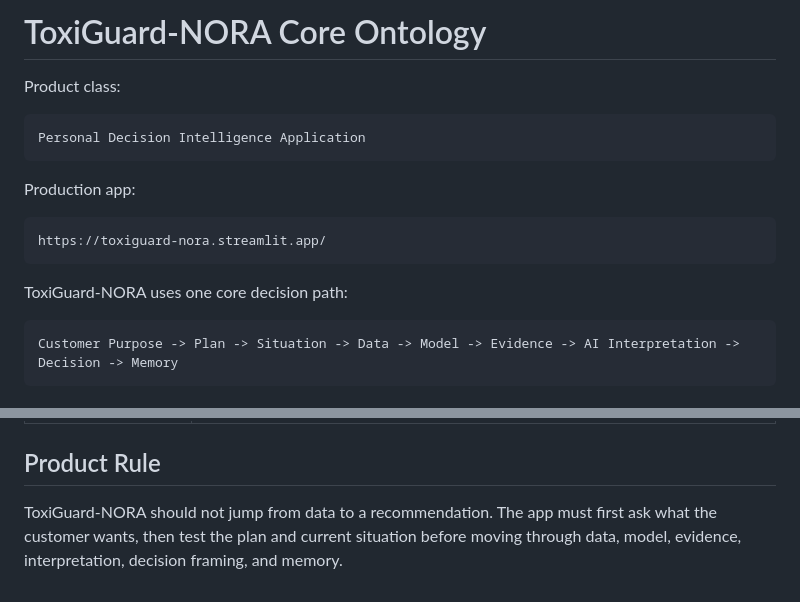
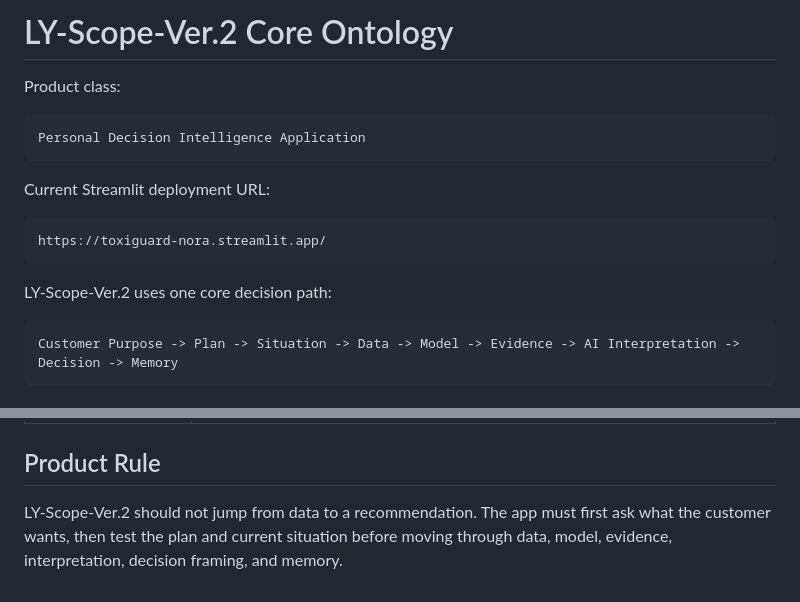
Before and after one commit to lyn0109-Toxi/Ly-Scope-Ver.2, a Markdown page: ontology/nora_core_ontology.md, 2 parts joined by grey strips. Drawn GitHub-style.

Commit message:
Update core ontology product name
Align project naming with LY-Scope-Ver.2 while preserving the current Streamlit deployment URL.

````diff
--- a/ontology/nora_core_ontology.md
+++ b/ontology/nora_core_ontology.md
@@ -1,4 +1,4 @@
-# ToxiGuard-NORA Core Ontology
+# LY-Scope-Ver.2 Core Ontology
 
 Product class:
 
@@ -6,13 +6,13 @@ Product class:
 Personal Decision Intelligence Application
 ```
 
-Production app:
+Current Streamlit deployment URL:
 
 ```text
 https://toxiguard-nora.streamlit.app/
 ```
 
-ToxiGuard-NORA uses one core decision path:
+LY-Scope-Ver.2 uses one core decision path:
 
 ```text
 Customer Purpose -> Plan -> Situation -> Data -> Model -> Evidence -> AI Interpretation -> Decision -> Memory
@@ -50,4 +50,4 @@ Customer Purpose -> Plan -> Situation -> Data -> Model -> Evidence -> AI Interpr
 
 ## Product Rule
 
-ToxiGuard-NORA should not jump from data to a recommendation. The app must first ask what the customer wants, then test the plan and current situation before moving through data, model, evidence, interpretation, decision framing, and memory.
+LY-Scope-Ver.2 should not jump from data to a recommendation. The app must first ask what the customer wants, then test the plan and current situation before moving through data, model, evidence, interpretation, decision framing, and memory.
````
